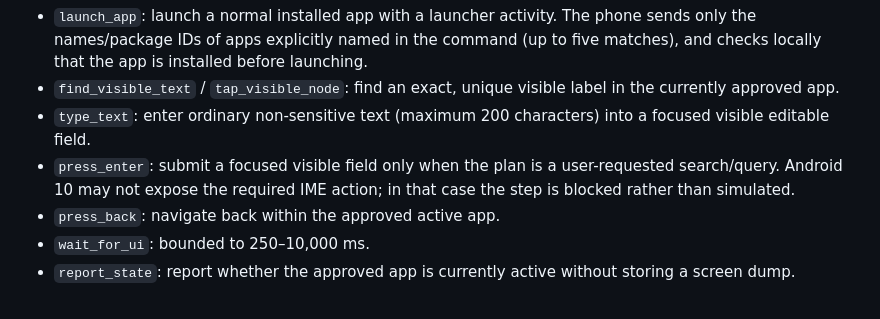
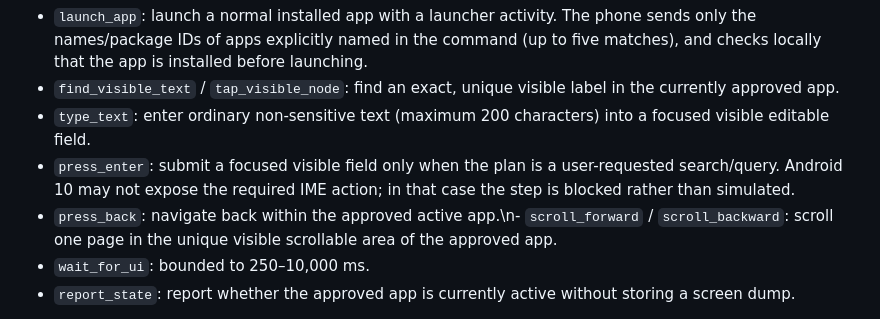
Before and after one commit to mdrafi2038-glitch/Persistent-AI-Agent-Worker, a Markdown page: android-agent/API.md, the part around the change. Rendered like a GitHub page.

Commit message:
Build app-agnostic visible task planning

```diff
--- a/android-agent/API.md
+++ b/android-agent/API.md
@@ -28,7 +28,7 @@ All responses are marked `Cache-Control: no-store`. Unknown actions, invalid pac
 - `find_visible_text` / `tap_visible_node`: find an exact, unique visible label in the currently approved app.
 - `type_text`: enter ordinary non-sensitive text (maximum 200 characters) into a focused visible editable field.
 - `press_enter`: submit a focused visible field only when the plan is a user-requested search/query. Android 10 may not expose the required IME action; in that case the step is blocked rather than simulated.
-- `press_back`: navigate back within the approved active app.
+- `press_back`: navigate back within the approved active app.\n- `scroll_forward` / `scroll_backward`: scroll one page in the unique visible scrollable area of the approved app.
 - `wait_for_ui`: bounded to 250–10,000 ms.
 - `report_state`: report whether the approved app is currently active without storing a screen dump.
 
```
